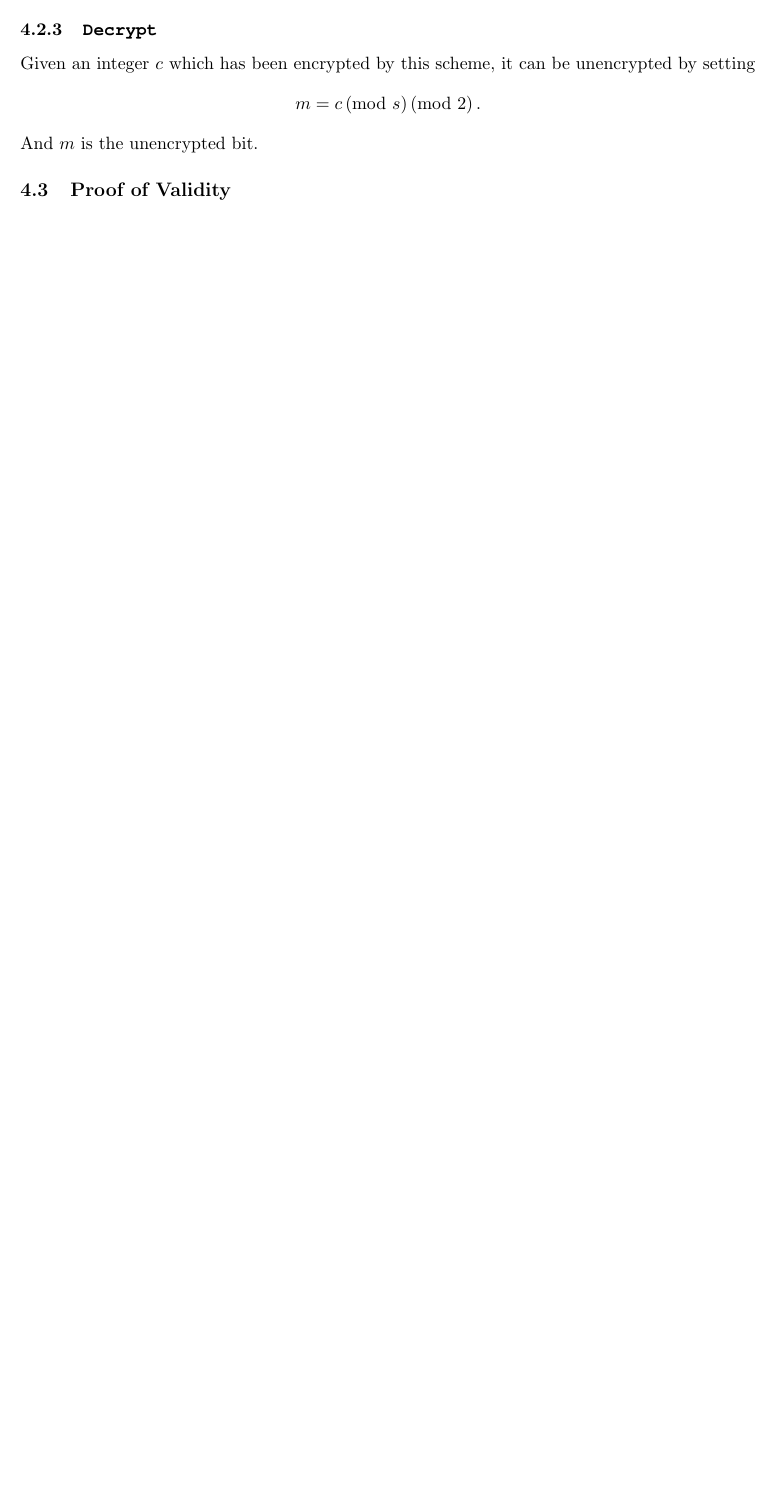
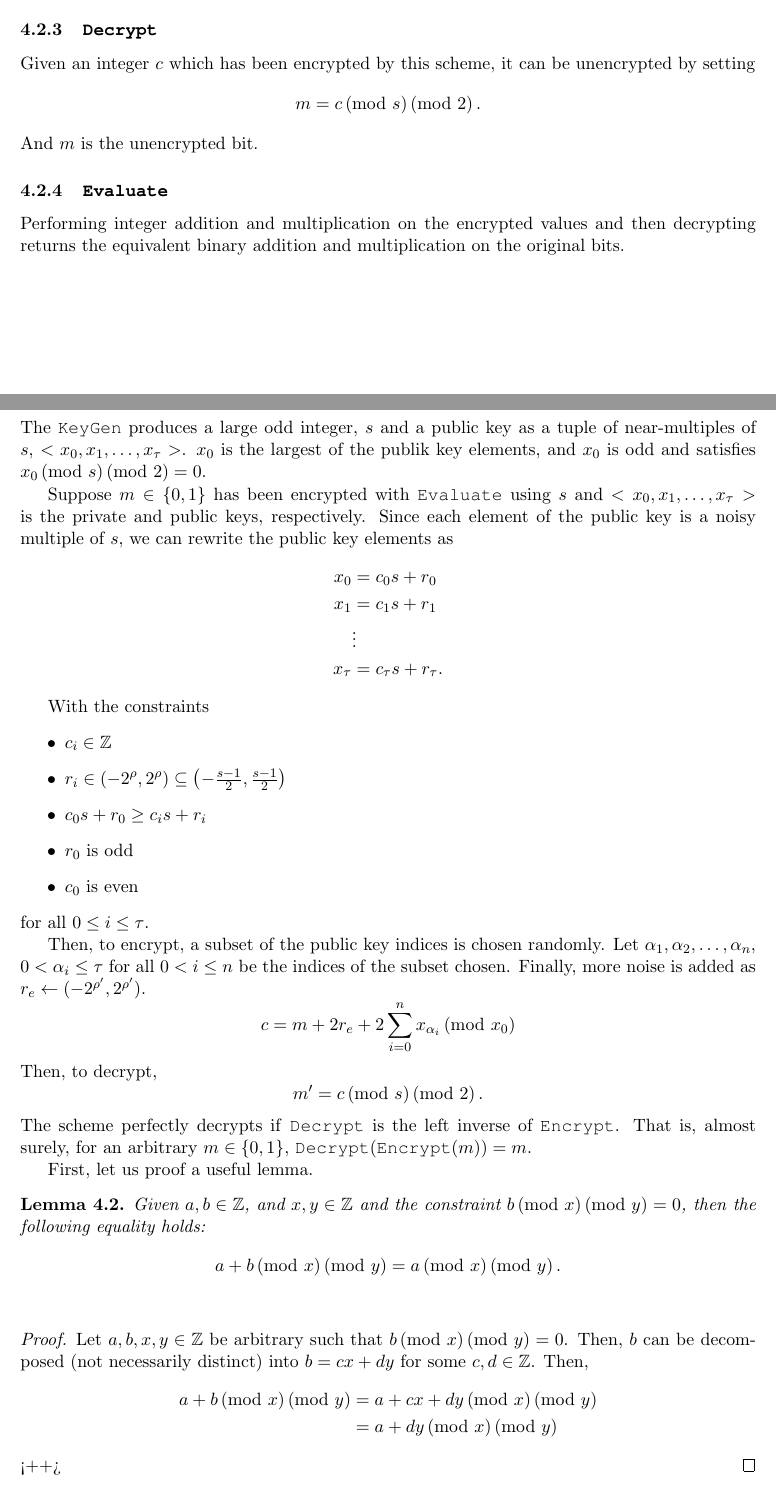
Before and after one commit to BKaperick/Homomorphic-Encryption, a LaTeX document (Notes/integer_SHE_notes.tex): part of page 4 of 4 before the commit and two parts of pages 4 and 5 of 6 after it, the two joined at a grey line, cut so that both start at the same text, the shorter picture padded with empty space. The pictures show the PDF file Notes/integer_SHE_notes.pdf that the author committed with the source.

Commit message:
More on proof section of implementation

```diff
--- a/Notes/integer_SHE_notes.tex
+++ b/Notes/integer_SHE_notes.tex
@@ -107,14 +107,61 @@ To create the public key, we start by sampling $\D$ with $x_i \leftarrow \D$ for
 Given a bit $m\in\{0,1\}$, we first choose a random subset $S\subseteq \{1,2,\dots,\tau\}$ and random realization $r\leftarrow (-2^{\rho'},2^{\rho'})$.  The encrypted integer, $c$ is defined
 \[c = \left( m+2r + \sum_{i\in S}x_i \right)\mod{x_0}.\]
 
-A discussion of why this works is in \ref{proof}.
+A discussion of why this works is in \ref{sec:proof}.
 
 \subsubsection{\texttt{Decrypt}}
 Given an integer $c$ which has been encrypted by this scheme, it can be unencrypted by setting
-\[
-    m = c\mod{s}\mod{2}.
-    \]
+\[m = c\mod{s}\mod{2}.\]
 And $m$ is the unencrypted bit.
 
-    \subsection{Proof of Validity}\label{proof}
+\subsubsection{\texttt{Evaluate}}
+Performing integer addition and multiplication on the encrypted values and then decrypting returns the equivalent binary addition and multiplication on the original bits.
 
+\subsection{Proof of Validity}\label{sec:proof}
+The $\texttt{KeyGen}$ produces a large odd integer, $s$ and a public key as a tuple of near-multiples of $s$, $<x_0,x_1,\dots,x_\tau>$.  $x_0$ is the largest of the publik key elements, and $x_0$ is odd and satisfies $x_0\mod{s}\mod{2} = 0$.
+
+Suppose $m\in\{0,1\}$ has been encrypted with $\texttt{Evaluate}$ using $s$ and $<x_0,x_1,\dots,x_\tau>$ is the private and public keys, respectively.  Since each element of the public key is a noisy multiple of $s$, we can rewrite the public key elements as
+\begin{align*}
+    x_0 &= c_0s+r_0\\
+    x_1 &= c_1s+r_1\\
+    &\vdots\\
+    x_\tau &= c_\tau s+r_\tau.
+\end{align*}
+
+With the constraints
+\begin{itemize}
+    \item $c_i\in\Z$
+    \item $r_i\in (-2^\rho,2^\rho)\subseteq \left( -\frac{s-1}{2}, \frac{s-1}{2} \right)$
+    \item $c_0s + r_0 \geq c_is+r_i$
+    \item $r_0$ is odd
+    \item $c_0$ is even
+\end{itemize}
+for all $ 0 \leq i \leq \tau$.
+
+Then, to encrypt, a subset of the public key indices is chosen randomly.  Let $\alpha_1,\alpha_2,\dots,\alpha_n$, $0 < \alpha_i \leq \tau$ for all $0 < i \leq n$ be the indices of the subset chosen.  Finally, more noise is added as $r_e \leftarrow (-2^{\rho'}, 2^{\rho'})$.
+\[c = m + 2r_e + 2\sum_{i=0}^n x_{\alpha_i}\mod{x_0}\]
+Then, to decrypt,
+\[m' = c\mod{s}\mod{2}.\]
+The scheme perfectly decrypts if \texttt{Decrypt} is the left inverse of $\texttt{Encrypt}$.  That is, almost surely, for an arbitrary $m\in\{0,1\}$, \texttt{Decrypt}$($\texttt{Encrypt}$(m)) = m$.
+
+First, let us proof a useful lemma.
+\begin{lemma}
+    Given $a,b\in\Z$, and $x,y\in\Z$ and the constraint $b\mod{x}\mod{y} = 0$, then the following equality holds:
+    \[ a + b\mod{x}\mod{y} = a\mod{x}\mod{y}.\]
+    \label{lem}
+\end{lemma}
+\begin{proof}
+    Let $a,b,x,y\in\Z$ be arbitrary such that $b\mod{x}\mod{y} = 0$.  Then, $b$ can be decomposed (not necessarily distinct) into $b = cx + dy$ for some $c,d\in\Z$.
+    Then,
+    \begin{align*}
+        a+b\mod{x}\mod{y} &= a+ cx+dy\mod{x}\mod{y}\\
+        &= a+dy\mod{x}\mod{y}
+    \end{align*}<++>
+\end{proof}<++>
+
+\begin{proof}
+    Let $m\in\{0,1\}$ be arbitrary with the above scheme.
+    \[c = m + 2r_e + 2\sum_{i=0}^n x_{\alpha_i}\mod{x_0}\]
+    Let \[r = r_e + r_0 + \sum_{i=1}^nr_{\alpha_i}.\]  Now, with the definition of $\mod{\cdot}$,
+    \begin{align*}
+        c &= m + 2r_e + 2\sum_{i=0}^n x_{\alpha_i}\mod{x_0}\\
```
Also changed, not shown: Notes/integer_SHE_notes.pdf, Notes/integer_SHE_notes.tex (14 more changed lines), 1 other file.
